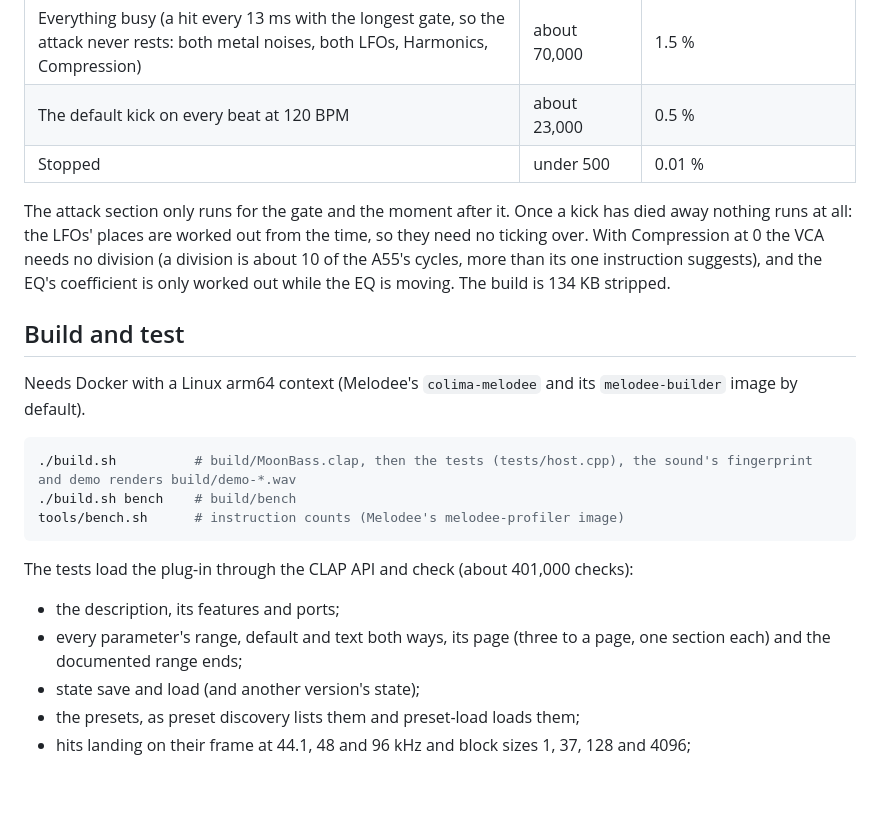
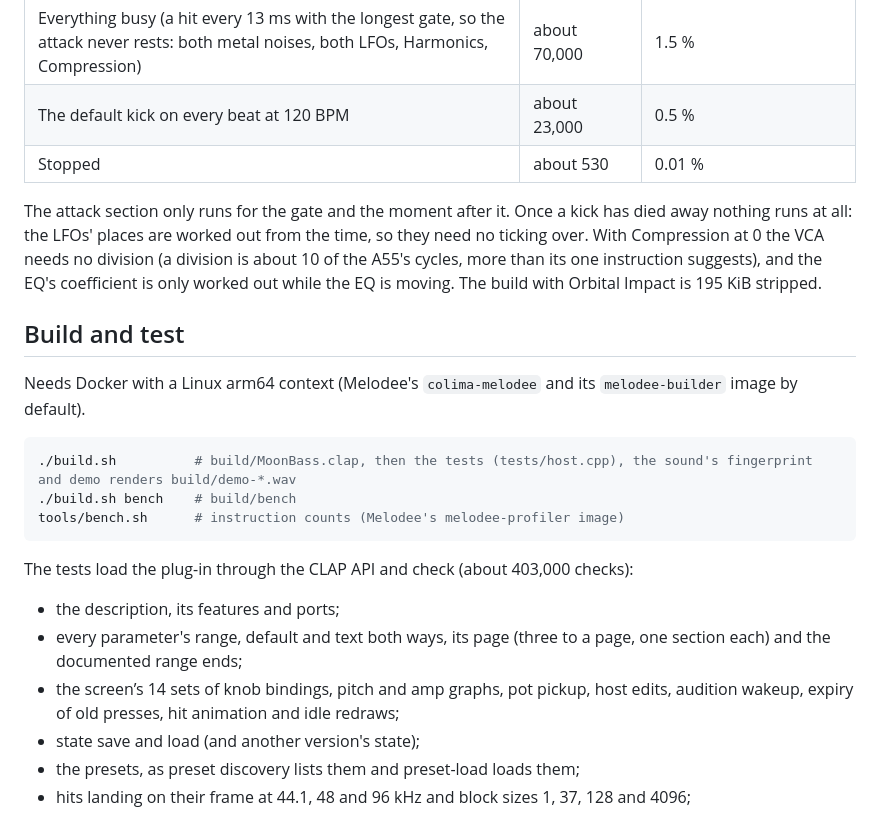
Before and after one commit to hdslave/hdslave-MoonBass-Synth, a Markdown page: README.md, the part around one of its changes. GitHub-like rendering; blank space fills up the shorter version.

````diff
--- a/README.md
+++ b/README.md
@@ -199,12 +208,12 @@ One voice at the host's rate. Instructions a 128-frame block takes, from `tools/
 |---|---|---|
 | Everything busy (a hit every 13 ms with the longest gate, so the attack never rests: both metal noises, both LFOs, Harmonics, Compression) | about 70,000 | 1.5 % |
 | The default kick on every beat at 120 BPM | about 23,000 | 0.5 % |
-| Stopped | under 500 | 0.01 % |
+| Stopped | about 530 | 0.01 % |
 
 The attack section only runs for the gate and the moment after it. Once a kick has died away nothing runs at all:
 the LFOs' places are worked out from the time, so they need no ticking over. With Compression at 0 the VCA needs no
 division (a division is about 10 of the A55's cycles, more than its one instruction suggests), and the EQ's
-coefficient is only worked out while the EQ is moving. The build is 134 KB stripped.
+coefficient is only worked out while the EQ is moving. The build with Orbital Impact is 195 KiB stripped.
 
 ## Build and test
 
@@ -216,10 +225,11 @@ Needs Docker with a Linux arm64 context (Melodee's `colima-melodee` and its `mel
 tools/bench.sh      # instruction counts (Melodee's melodee-profiler image)
 ```
 
-The tests load the plug-in through the CLAP API and check (about 401,000 checks):
+The tests load the plug-in through the CLAP API and check (about 403,000 checks):
 - the description, its features and ports;
 - every parameter's range, default and text both ways, its page (three to a page, one section each) and the documented
   range ends;
+- the screen’s 14 sets of knob bindings, pitch and amp graphs, pot pickup, host edits, audition wakeup, expiry of old presses, hit animation and idle redraws;
 - state save and load (and another version's state);
 - the presets, as preset discovery lists them and preset-load loads them;
 - hits landing on their frame at 44.1, 48 and 96 kHz and block sizes 1, 37, 128 and 4096;
````
Also changed, not shown: other parts of README.md (+12 -3 lines), art/orbital-impact.png (added), docs/orbital-hit.gif (added), docs/orbital-impact.png (added), 11 other files.
